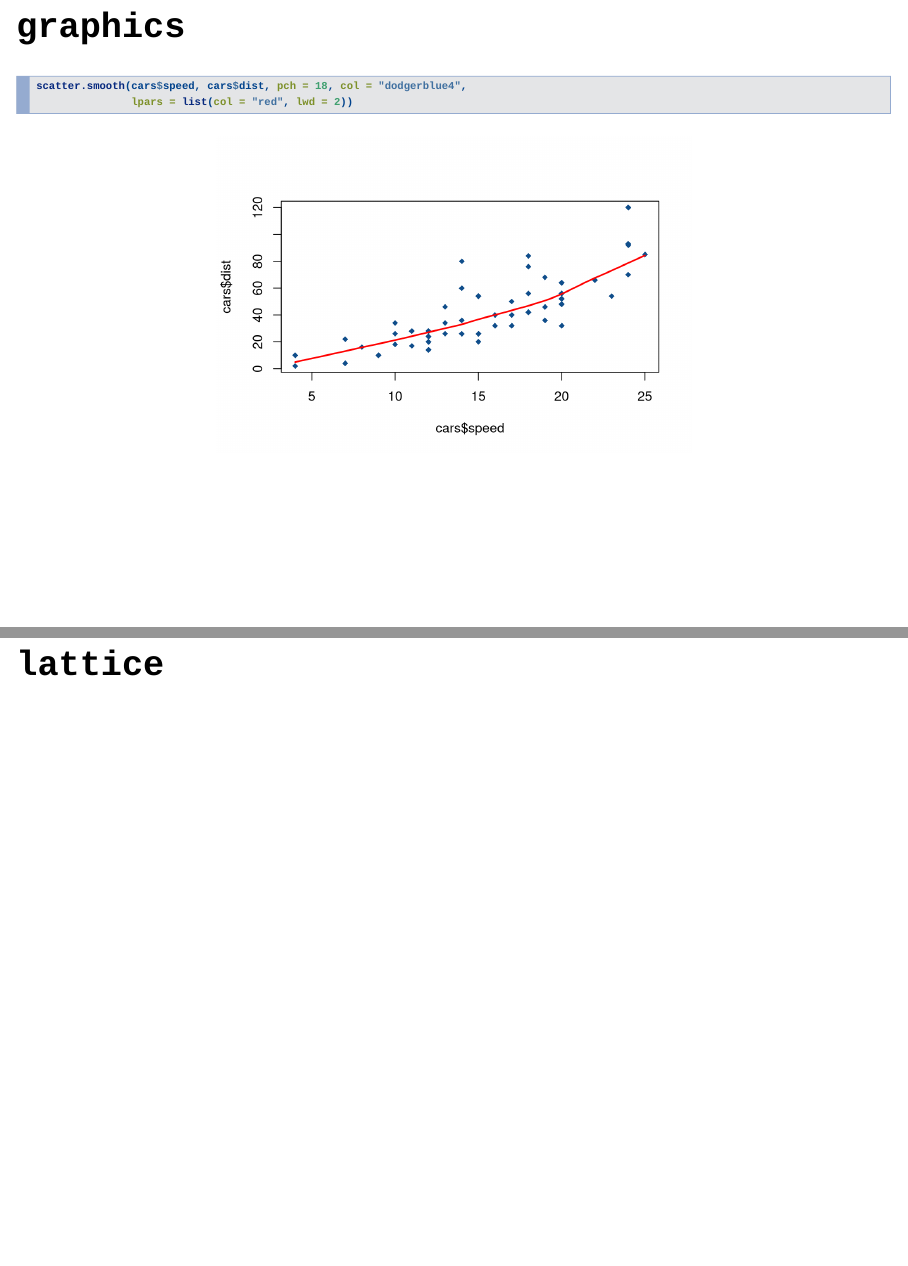
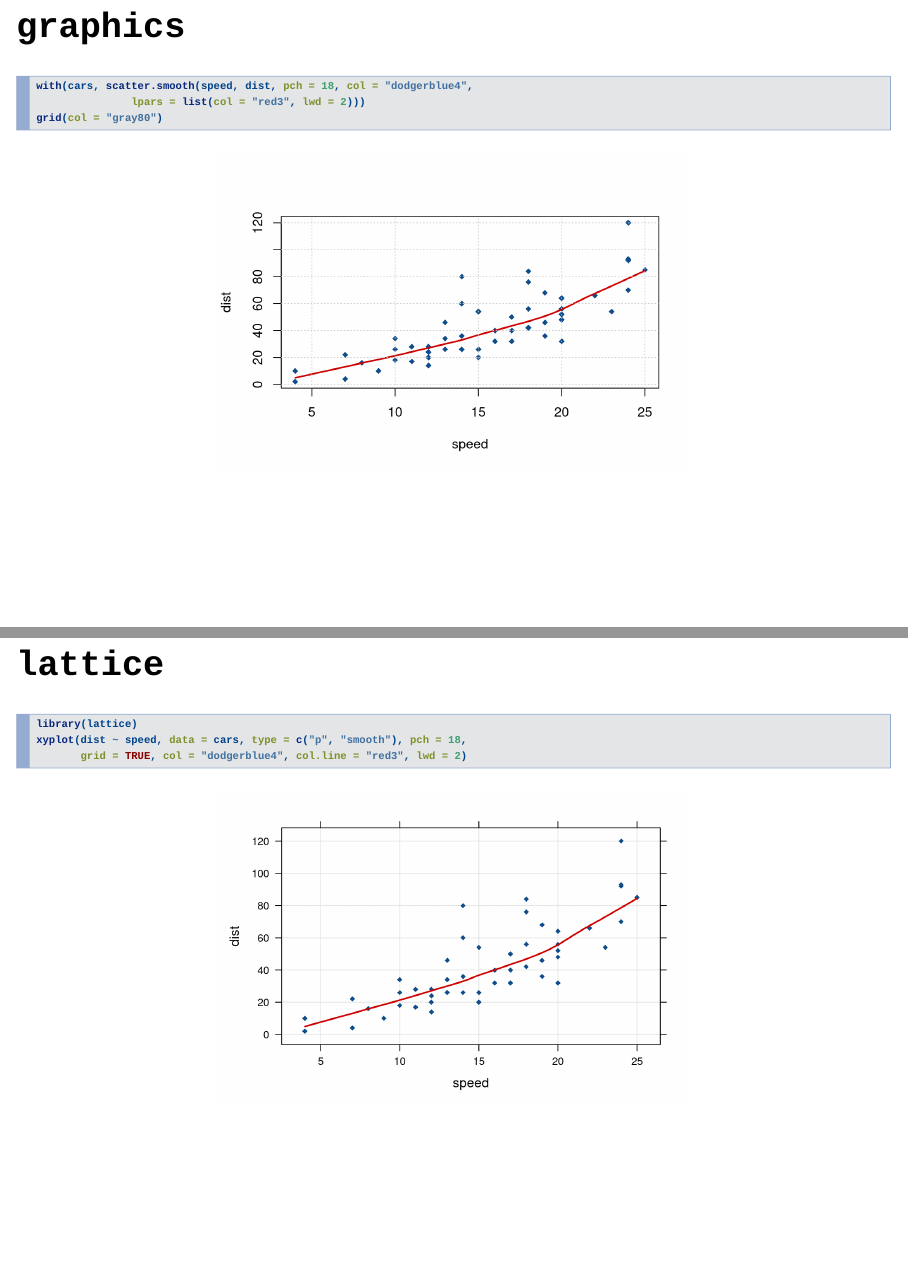
Before and after one commit to Edimer/Plantillas_Slides, an R Markdown document (revealjs_2/revealjs_2.Rmd): pages 6 and 7 of 19, joined at a grey line. Rendered offline with R 4.5, knitr and Pandoc, with nearby package versions; drawn as Slidy slides in place of the format the file asks for.

Commit message:
adding plot lattice

````diff
--- a/revealjs_2/revealjs_2.Rmd
+++ b/revealjs_2/revealjs_2.Rmd
@@ -40,9 +40,14 @@ knitr::opts_chunk$set(eval = FALSE,
 ## `graphics`
 
 ```{r, eval=TRUE}
-scatter.smooth(cars$speed, cars$dist, pch = 18, col = "dodgerblue4",
-               lpars = list(col = "red", lwd = 2))
+with(cars, scatter.smooth(speed, dist, pch = 18, col = "dodgerblue4",
+               lpars = list(col = "red3", lwd = 2)))
+grid(col = "gray80")
 ```
 
 ## `lattice`
 
+```{r, eval = TRUE}
+library(lattice)
+xyplot(dist ~ speed, data = cars, type = c("p", "smooth"), pch = 18,
+       grid = TRUE, col = "dodgerblue4", col.line = "red3", lwd = 2)
````
Also changed, not shown: revealjs_2/revealjs_2.html, revealjs_2/revealjs_2.Rmd (6 more changed lines).
